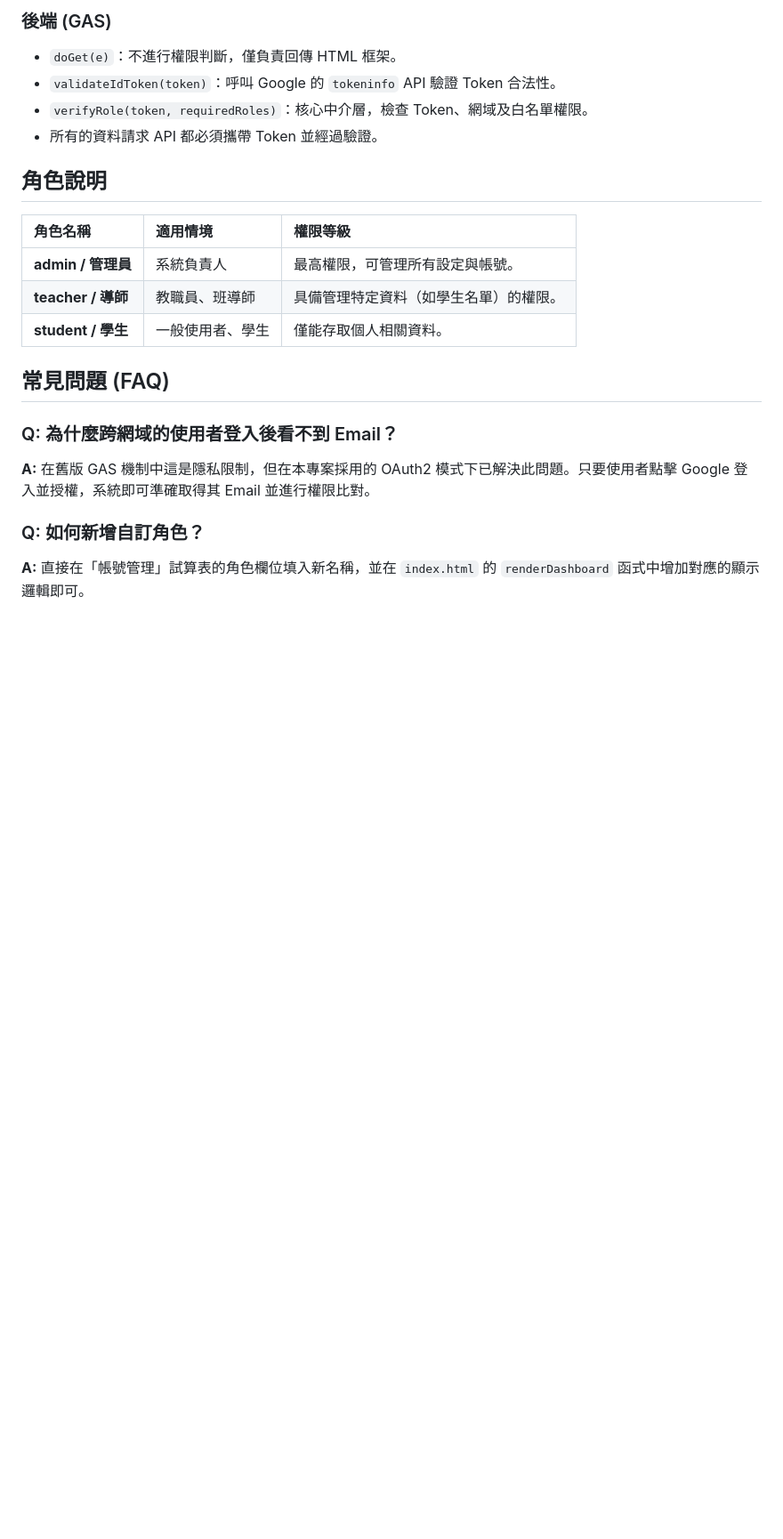
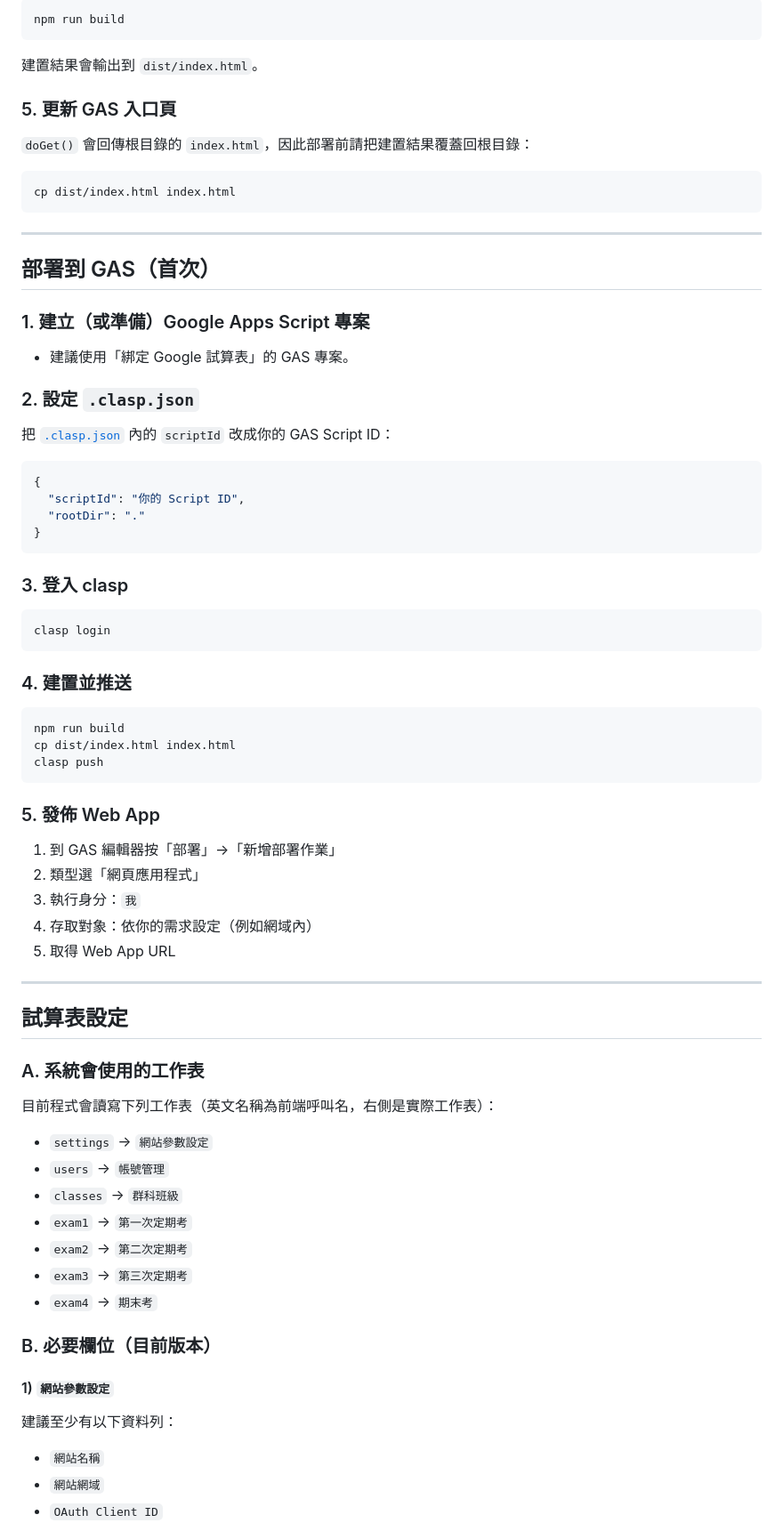
Before and after one commit to cookeyholder/ExamPaperUploadSystem-GAS, a Markdown page: README.md, the part around one of its changes. Shown at 89% size. Drawn GitHub-style; blank space fills up the shorter version.

````diff
--- a/README.md
+++ b/README.md
@@ -67,22 +54,78 @@
 
-### 後端 (GAS)
-- `doGet(e)`：不進行權限判斷，僅負責回傳 HTML 框架。
-- `validateIdToken(token)`：呼叫 Google 的 `tokeninfo` API 驗證 Token 合法性。
-- `verifyRole(token, requiredRoles)`：核心中介層，檢查 Token、網域及白名單權限。
-- 所有的資料請求 API 都必須攜帶 Token 並經過驗證。
+```bash
+npm run build
+```
 
-## 角色說明
+建置結果會輸出到 `dist/index.html`。
 
-| 角色名稱 | 適用情境 | 權限等級 |
-| :--- | :--- | :--- |
-| **admin / 管理員** | 系統負責人 | 最高權限，可管理所有設定與帳號。 |
-| **teacher / 導師** | 教職員、班導師 | 具備管理特定資料（如學生名單）的權限。 |
-| **student / 學生** | 一般使用者、學生 | 僅能存取個人相關資料。 |
+### 5. 更新 GAS 入口頁
 
-## 常見問題 (FAQ)
+`doGet()` 會回傳根目錄的 `index.html`，因此部署前請把建置結果覆蓋回根目錄：
 
-### Q: 為什麼跨網域的使用者登入後看不到 Email？
-**A:** 在舊版 GAS 機制中這是隱私限制，但在本專案採用的 OAuth2 模式下已解決此問題。只要使用者點擊 Google 登入並授權，系統即可準確取得其 Email 並進行權限比對。
+```bash
+cp dist/index.html index.html
+```
 
-### Q: 如何新增自訂角色？
-**A:** 直接在「帳號管理」試算表的角色欄位填入新名稱，並在 `index.html` 的 `renderDashboard` 函式中增加對應的顯示邏輯即可。
+---
+
+## 部署到 GAS（首次）
+
+### 1. 建立（或準備）Google Apps Script 專案
+- 建議使用「綁定 Google 試算表」的 GAS 專案。
+
+### 2. 設定 `.clasp.json`
+
+把 [`.clasp.json`](./.clasp.json) 內的 `scriptId` 改成你的 GAS Script ID：
+
+```json
+{
+  "scriptId": "你的 Script ID",
+  "rootDir": "."
+}
+```
+
+### 3. 登入 clasp
+
+```bash
+clasp login
+```
+
+### 4. 建置並推送
+
+```bash
+npm run build
+cp dist/index.html index.html
+clasp push
+```
+
+### 5. 發佈 Web App
+1. 到 GAS 編輯器按「部署」->「新增部署作業」
+2. 類型選「網頁應用程式」
+3. 執行身分：`我`
+4. 存取對象：依你的需求設定（例如網域內）
+5. 取得 Web App URL
+
+---
+
+## 試算表設定
+
+### A. 系統會使用的工作表
+
+目前程式會讀寫下列工作表（英文名稱為前端呼叫名，右側是實際工作表）：
+
+- `settings` -> `網站參數設定`
+- `users` -> `帳號管理`
+- `classes` -> `群科班級`
+- `exam1` -> `第一次定期考`
+- `exam2` -> `第二次定期考`
+- `exam3` -> `第三次定期考`
+- `exam4` -> `期末考`
+
+### B. 必要欄位（目前版本）
+
+#### 1) `網站參數設定`
+建議至少有以下資料列：
+- `網站名稱`
+- `網站網域`
+- `OAuth Client ID`
+
````
Also changed, not shown: other parts of README.md (+100 -51 lines), docs/Django功能比對與GAS待實作清單.md (added, +183 -0 lines), docs/部署前檢查清單.md (added, +117 -0 lines).
